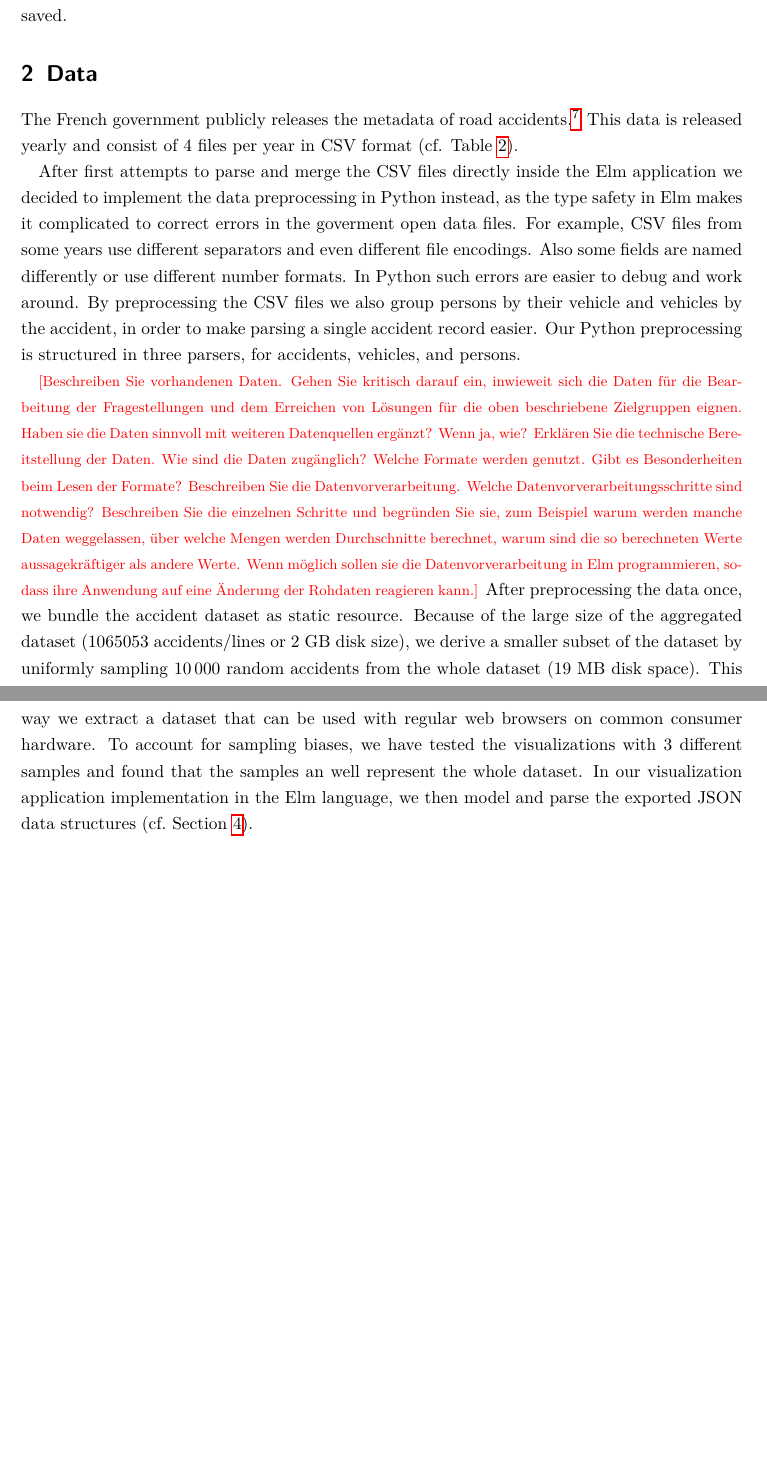
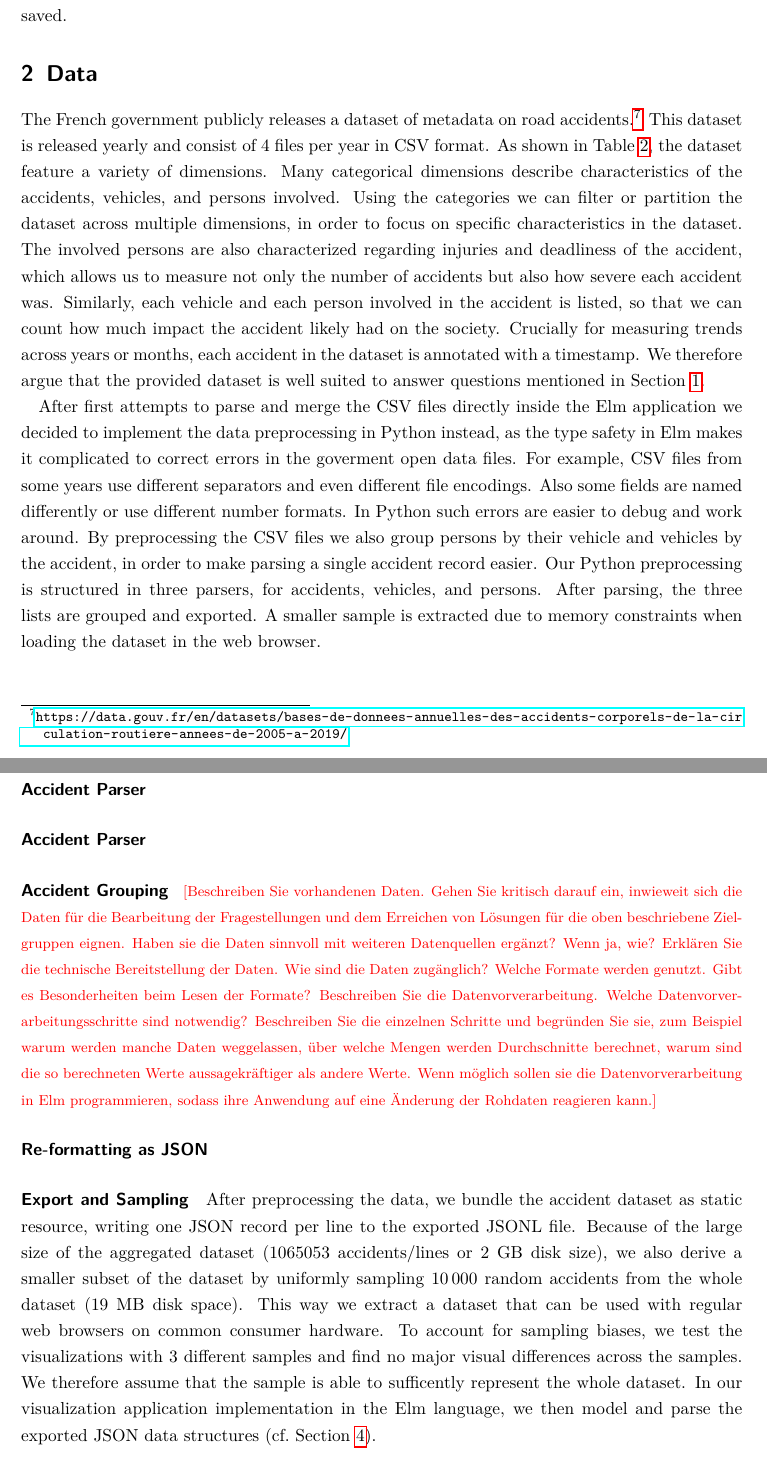
Before and after one commit to janheinrichmerker/france-accidents, a LaTeX document (report/reimer2020-insights-towards-safer-roads.tex, which reads report/02-data.tex): two parts of pages 4 and 5 of 8, joined at a grey line, cut so that both start at the same text, the shorter picture padded with empty space. Compiled offline with pdfLaTeX.

Commit message:
Revise data section

```diff
--- a/report/02-data.tex
+++ b/report/02-data.tex
@@ -15,8 +15,10 @@
         \bottomrule
     \end{tabularx}
 \end{table}
-The French government publicly releases the metadata of road accidents.\footnote{\url{https://data.gouv.fr/en/datasets/bases-de-donnees-annuelles-des-accidents-corporels-de-la-circulation-routiere-annees-de-2005-a-2019/}}
-This data is released yearly and consist of 4~files per year in CSV format~(cf. Table~\ref{table-files}).
+The French government publicly releases a dataset of  metadata on road accidents.\footnote{\url{https://data.gouv.fr/en/datasets/bases-de-donnees-annuelles-des-accidents-corporels-de-la-circulation-routiere-annees-de-2005-a-2019/}}
+This dataset is released yearly and consist of 4~files per year in CSV format. As shown in  Table~\ref{table-files}, the dataset feature a variety of dimensions. Many categorical dimensions describe characteristics of the accidents, vehicles, and persons involved.
+Using the categories we can filter or partition the dataset across multiple dimensions, in order to focus on specific characteristics in the dataset.
+The involved persons are also characterized regarding injuries and deadliness of the accident, which allows us to measure not only the number of accidents but also how severe each accident was. Similarly, each vehicle and each person involved in the accident is listed, so that we can count how much impact the accident likely had on the society. Crucially for measuring trends across years or months, each accident in the dataset is annotated with a timestamp. We therefore argue that the provided dataset is well suited to answer questions mentioned in Section~\ref{introduction}.
 
-After first attempts to parse and merge the CSV files directly inside the Elm application we decided to implement the data preprocessing in Python instead, as the type safety in Elm makes it complicated to correct errors in the goverment open data files. For example, CSV files from some years use different separators and even different file encodings. Also some fields are named differently or use different number formats. In Python such errors are easier to debug and work around. By preprocessing the CSV files we also group persons by their vehicle and vehicles by the accident, in order to make parsing a single accident record easier. Our Python preprocessing is structured in three parsers, for accidents, vehicles, and persons.
+After first attempts to parse and merge the CSV files directly inside the Elm application we decided to implement the data preprocessing in Python instead, as the type safety in Elm makes it complicated to correct errors in the goverment open data files. For example, CSV files from some years use different separators and even different file encodings. Also some fields are named differently or use different number formats. In Python such errors are easier to debug and work around. By preprocessing the CSV files we also group persons by their vehicle and vehicles by the accident, in order to make parsing a single accident record easier. Our Python preprocessing is structured in three parsers, for accidents, vehicles, and persons. After parsing, the three lists are grouped and exported. A smaller sample is extracted due to memory constraints when loading the dataset in the web browser.
 
@@ -23,4 +26,9 @@ After first attempts to parse and merge the CSV files directly inside the Elm ap
 
+\paragraph{Accident Parser}
+
+\paragraph{Accident Parser}
+
+\paragraph{Accident Grouping}
 
 % Preprocessing with Python
 \todo{Beschreiben Sie vorhandenen Daten. Gehen Sie kritisch darauf ein, inwieweit sich die Daten für die Bearbeitung der Fragestellungen und dem Erreichen von Lösungen für die oben beschriebene Zielgruppen eignen. Haben sie die Daten sinnvoll mit weiteren Datenquellen ergänzt? Wenn ja, wie?
@@ -28,7 +36,12 @@ Erklären Sie die technische Bereitstellung der Daten.
 Wie sind die Daten zugänglich? Welche Formate werden genutzt. Gibt es Besonderheiten beim Lesen der Formate?
 Beschreiben Sie die Datenvorverarbeitung.
 Welche Datenvorverarbeitungsschritte sind notwendig? Beschreiben Sie die einzelnen Schritte und begründen Sie sie, zum Beispiel warum werden manche Daten weggelassen, über welche Mengen werden Durchschnitte berechnet, warum sind die so berechneten Werte aussagekräftiger als andere Werte. Wenn möglich sollen sie die Datenvorverarbeitung in Elm programmieren, sodass ihre Anwendung auf eine Änderung der Rohdaten reagieren kann.}
-% Export JSONL
-After preprocessing the data once, we bundle the accident dataset as static resource. Because of the large size of the aggregated dataset~(1065053~accidents/lines or 2~GB disk size), we derive a smaller subset of the dataset by uniformly sampling 10\,000 random accidents from the whole dataset~(19~MB disk space). This way we extract a dataset that can be used with regular web browsers on common consumer hardware.
-To account for sampling biases, we have tested the visualizations with 3~different samples and found that the samples an well represent the whole dataset.
-In our visualization application implementation in the Elm language, we then model and parse the exported JSON data structures~(cf.~Section~\ref{implementation}).
+
+
+\paragraph{Re-formatting as JSON}
+
+
+\paragraph{Export and Sampling}
+
+After preprocessing the data, we bundle the accident dataset as static resource, writing one JSON record per line to the exported JSONL file. Because of the large size of the aggregated dataset~(1065053~accidents/lines or 2~GB disk size), we also derive a smaller subset of the dataset by uniformly sampling 10\,000 random accidents from the whole dataset~(19~MB disk space). This way we extract a dataset that can be used with regular web browsers on common consumer hardware.
+To account for sampling biases, we test the visualizations with 3~different samples and find no major visual differences across the samples. We therefore assume that the sample is able to sufficently represent the whole dataset. In our visualization application implementation in the Elm language, we then model and parse the exported JSON data structures~(cf.~Section~\ref{implementation}).
```
Also changed, not shown: report/01-introduction.tex (+1 -0 lines), report/02-data.tex (1 more changed lines).
